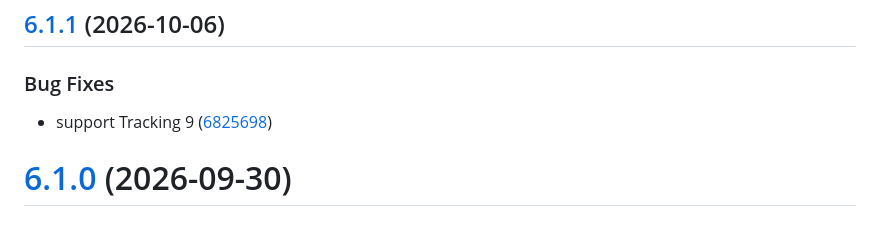
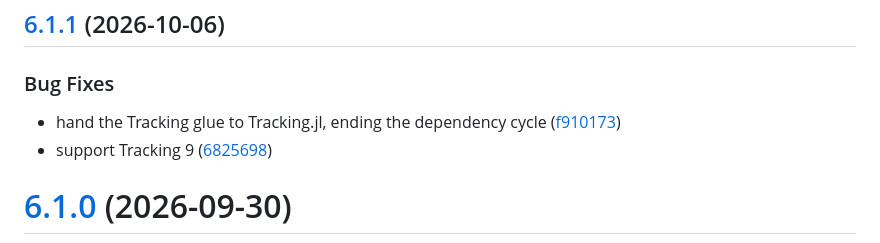
Before and after one commit to JuliaGNSS/PositionVelocityTime.jl, a Markdown page: CHANGELOG.md, the part around the change. Drawn GitHub-style.

Commit message:
build(release): 6.1.1
## [6.1.1](https://github.com/JuliaGNSS/PositionVelocityTime.jl/compare/v6.1.0...v6.1.1) (2026-10-06)

### Bug Fixes

* hand the Tracking glue to Tracking.jl, ending the dependency cycle ([f910173](https://github.com/JuliaGNSS/PositionVelocityTime.jl/commit/f9101731e86cbd815c0beb03e06406a690937995))
* support Tracking 9 ([6825698](https://github.com/JuliaGNSS/PositionVelocityTime.jl/commit/68256987c42b5c473b81b6b2ffe7d647095afa5f))

```diff
--- a/CHANGELOG.md
+++ b/CHANGELOG.md
@@ -5,6 +5,7 @@
 
 ### Bug Fixes
 
+* hand the Tracking glue to Tracking.jl, ending the dependency cycle ([f910173](https://github.com/JuliaGNSS/PositionVelocityTime.jl/commit/f9101731e86cbd815c0beb03e06406a690937995))
 * support Tracking 9 ([6825698](https://github.com/JuliaGNSS/PositionVelocityTime.jl/commit/68256987c42b5c473b81b6b2ffe7d647095afa5f))
 
 # [6.1.0](https://github.com/JuliaGNSS/PositionVelocityTime.jl/compare/v6.0.2...v6.1.0) (2026-09-30)
```
